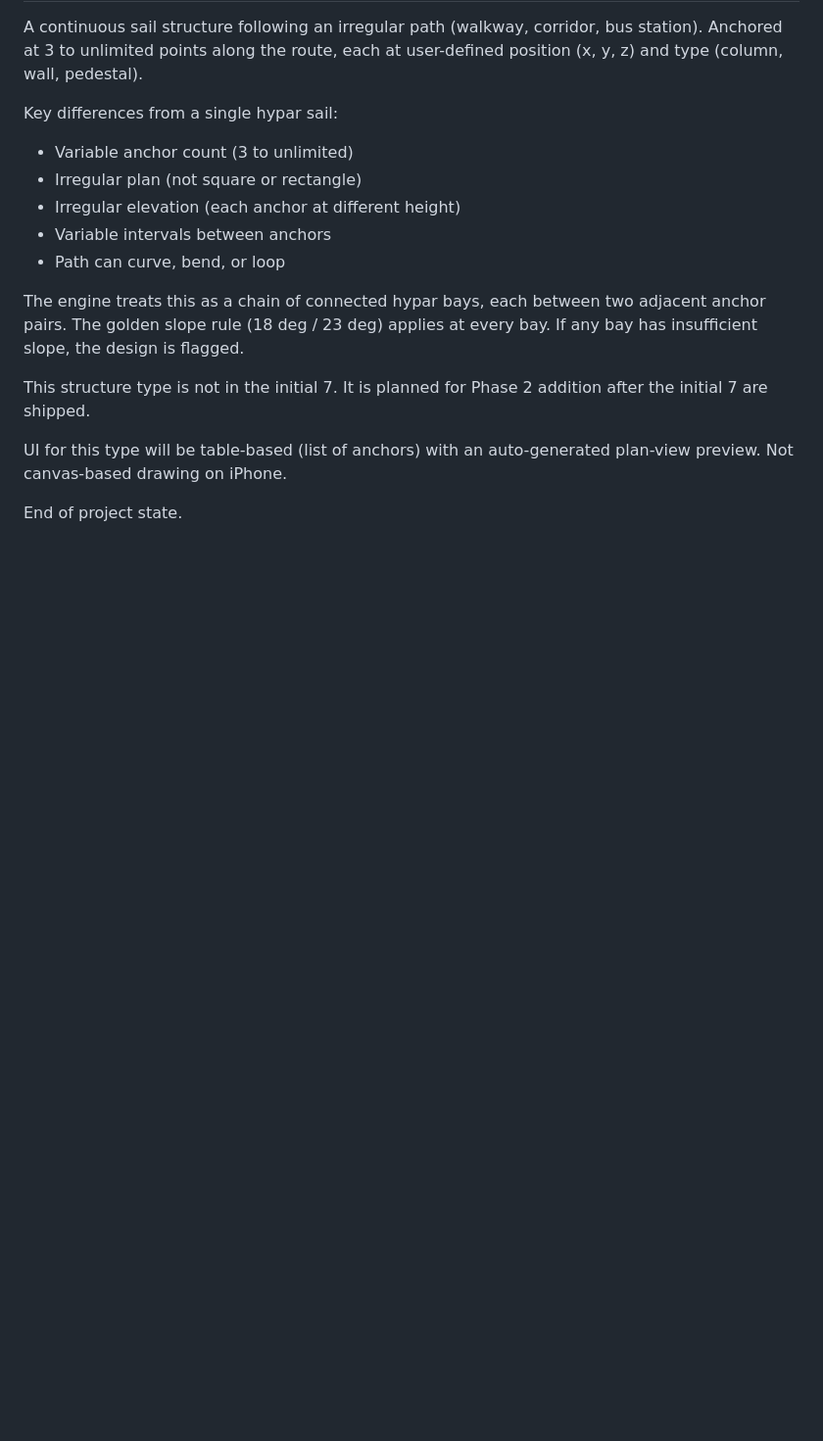
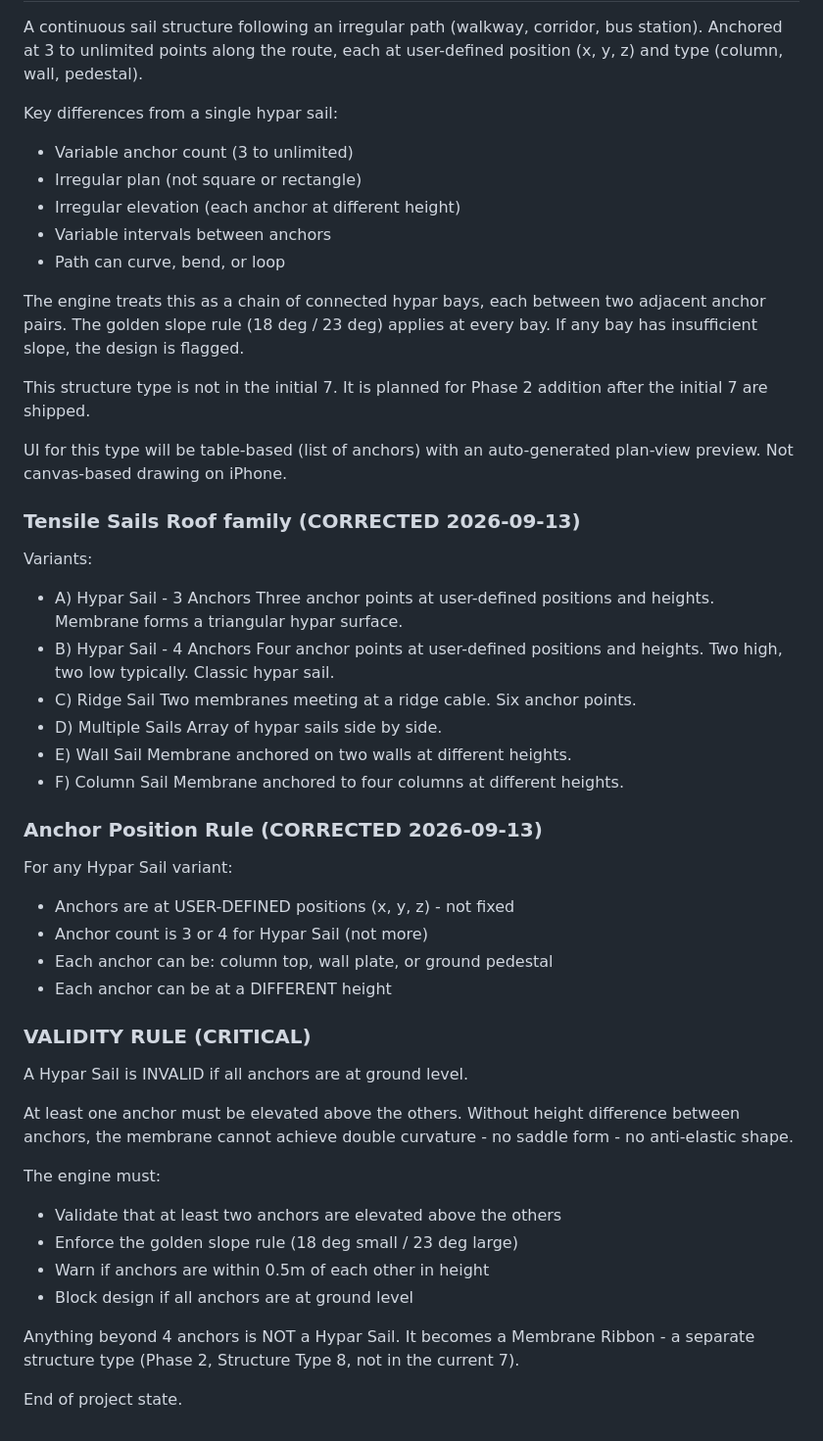
Before and after one commit to OCBC-cloud/sds-app, a Markdown page: PROJECT_STATE.md, the part around the change. Shown at 98% size. Drawn GitHub-style; blank space fills up the shorter version.

Commit message:
Document Tensile Sails Roof family and validity rules
Added detailed specifications for Tensile Sails Roof family and Anchor Position Rule, including validity rules for Hypar Sail variants.

```diff
--- a/PROJECT_STATE.md
+++ b/PROJECT_STATE.md
@@ -637,4 +637,48 @@ UI for this type will be table-based (list of anchors) with an
 auto-generated plan-view preview. Not canvas-based drawing on
 iPhone.
 
+### Tensile Sails Roof family (CORRECTED 2026-09-13)
+
+Variants:
+- A) Hypar Sail - 3 Anchors
+     Three anchor points at user-defined positions and heights.
+     Membrane forms a triangular hypar surface.
+- B) Hypar Sail - 4 Anchors
+     Four anchor points at user-defined positions and heights.
+     Two high, two low typically. Classic hypar sail.
+- C) Ridge Sail
+     Two membranes meeting at a ridge cable. Six anchor points.
+- D) Multiple Sails
+     Array of hypar sails side by side.
+- E) Wall Sail
+     Membrane anchored on two walls at different heights.
+- F) Column Sail
+     Membrane anchored to four columns at different heights.
+
+### Anchor Position Rule (CORRECTED 2026-09-13)
+
+For any Hypar Sail variant:
+- Anchors are at USER-DEFINED positions (x, y, z) - not fixed
+- Anchor count is 3 or 4 for Hypar Sail (not more)
+- Each anchor can be: column top, wall plate, or ground pedestal
+- Each anchor can be at a DIFFERENT height
+
+### VALIDITY RULE (CRITICAL)
+
+A Hypar Sail is INVALID if all anchors are at ground level.
+
+At least one anchor must be elevated above the others. Without
+height difference between anchors, the membrane cannot achieve
+double curvature - no saddle form - no anti-elastic shape.
+
+The engine must:
+- Validate that at least two anchors are elevated above the others
+- Enforce the golden slope rule (18 deg small / 23 deg large)
+- Warn if anchors are within 0.5m of each other in height
+- Block design if all anchors are at ground level
+
+Anything beyond 4 anchors is NOT a Hypar Sail. It becomes a
+Membrane Ribbon - a separate structure type (Phase 2, Structure
+Type 8, not in the current 7).
+
 End of project state.
```
